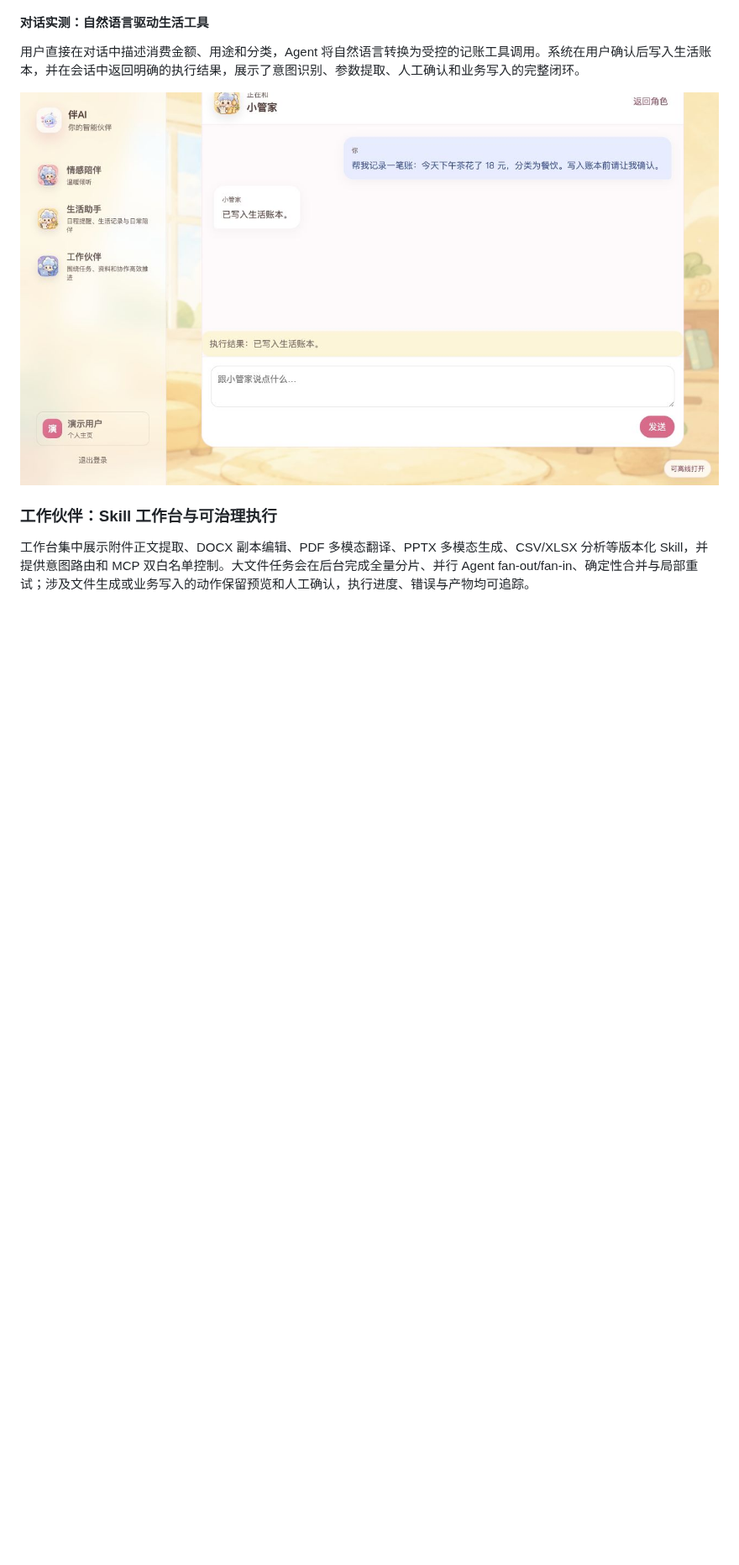
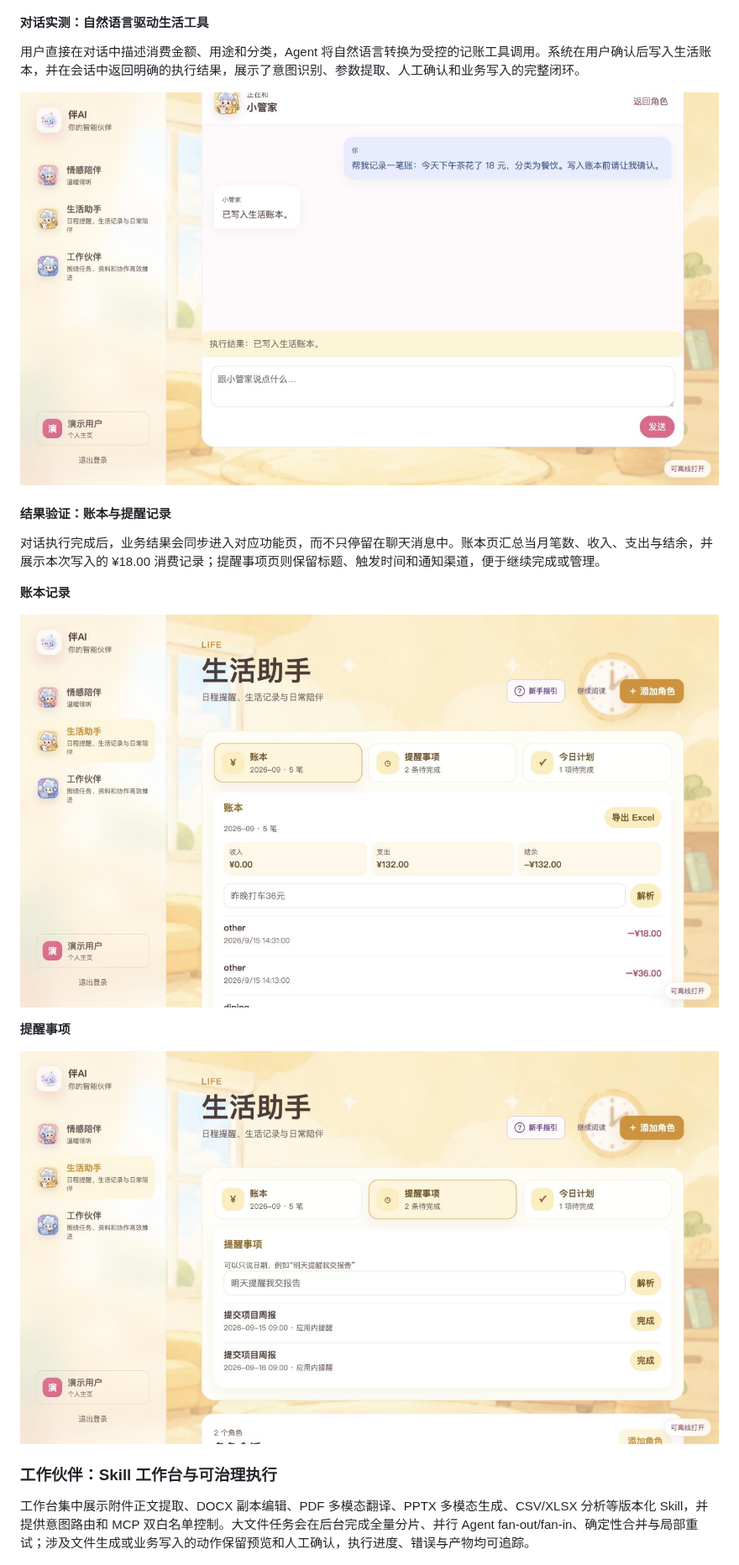
Before and after one commit to bamboo-ye/ai-companion, a Markdown page: README.zh-CN.md, the part around the change. Shown at 84% size. Drawn GitHub-style; pictures changed too: docs/images/readme/life-ledger-result.jpg (added), docs/images/readme/life-reminder-result.jpg (added); blank space fills up the shorter version.

```diff
--- a/README.zh-CN.md
+++ b/README.zh-CN.md
@@ -39,6 +39,18 @@
 用户直接在对话中描述消费金额、用途和分类，Agent 将自然语言转换为受控的记账工具调用。系统在用户确认后写入生活账本，并在会话中返回明确的执行结果，展示了意图识别、参数提取、人工确认和业务写入的完整闭环。
 
 ![生活助手对话：自然语言记账与成功写入](docs/images/readme/life-conversation.jpg)
+
+#### 结果验证：账本与提醒记录
+
+对话执行完成后，业务结果会同步进入对应功能页，而不只停留在聊天消息中。账本页汇总当月笔数、收入、支出与结余，并展示本次写入的 ¥18.00 消费记录；提醒事项页则保留标题、触发时间和通知渠道，便于继续完成或管理。
+
+**账本记录**
+
+![生活助手账本：对话写入后的消费记录与月度汇总](docs/images/readme/life-ledger-result.jpg)
+
+**提醒事项**
+
+![生活助手提醒：已创建的项目周报提醒及触发时间](docs/images/readme/life-reminder-result.jpg)
 
 ### 工作伙伴：Skill 工作台与可治理执行
 
```
Also changed, not shown: README.md (+12 -0 lines).
